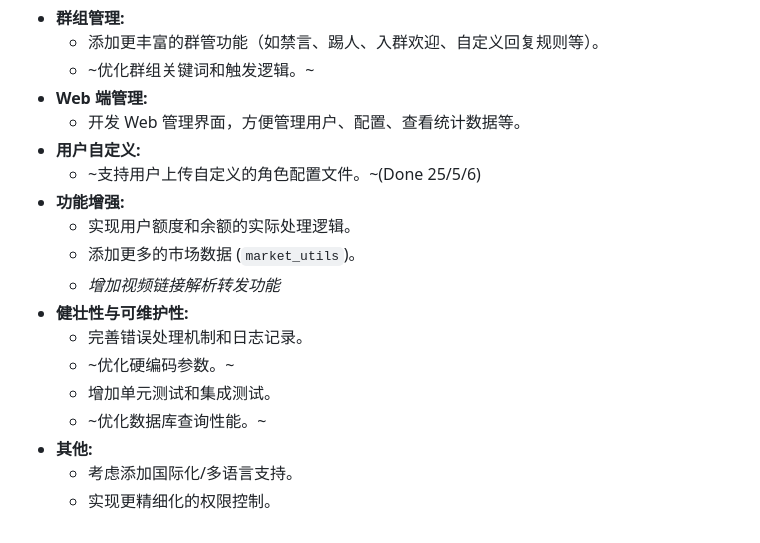
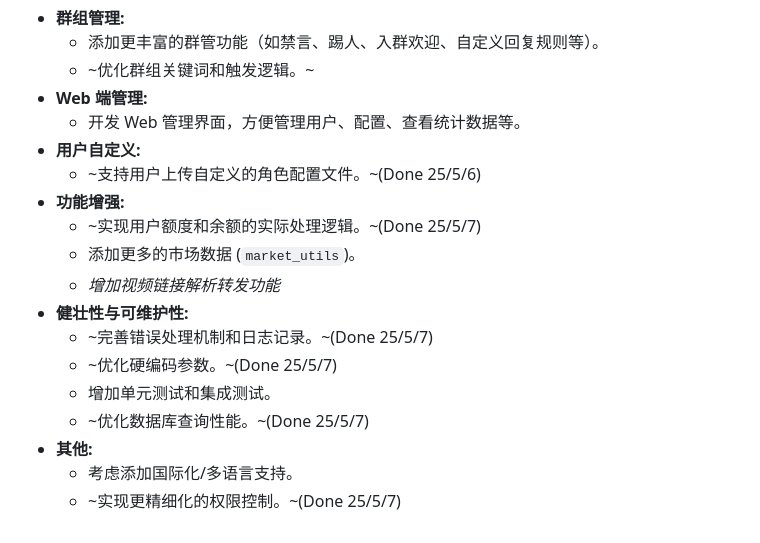
Before and after one commit to loxjbve/cyberwaifu_bot, a Markdown page: README.md, the part around the change. Drawn GitHub-style.

```diff
--- a/README.md
+++ b/README.md
@@ -114,14 +114,14 @@
 *   **用户自定义:**
     *   ~支持用户上传自定义的角色配置文件。~(Done 25/5/6)
 *   **功能增强:**
-    *   实现用户额度和余额的实际处理逻辑。
+    *   ~实现用户额度和余额的实际处理逻辑。~(Done 25/5/7)
     *   添加更多的市场数据 (`market_utils`)。
     *   _增加视频链接解析转发功能_
 *   **健壮性与可维护性:**
-    *   完善错误处理机制和日志记录。
-    *   ~优化硬编码参数。~
+    *   ~完善错误处理机制和日志记录。~(Done 25/5/7)
+    *   ~优化硬编码参数。~(Done 25/5/7)
     *   增加单元测试和集成测试。
-    *   ~优化数据库查询性能。~
+    *   ~优化数据库查询性能。~(Done 25/5/7)
 *   **其他:**
     *   考虑添加国际化/多语言支持。
-    *   实现更精细化的权限控制。
+    *   ~实现更精细化的权限控制。~(Done 25/5/7)
```
